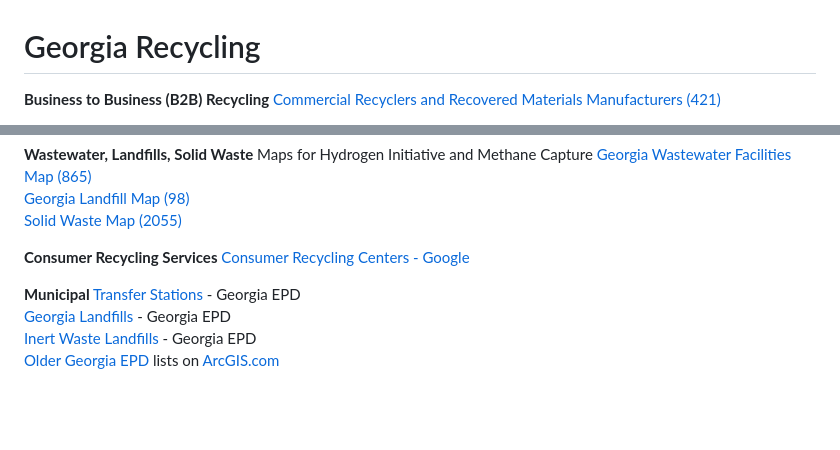
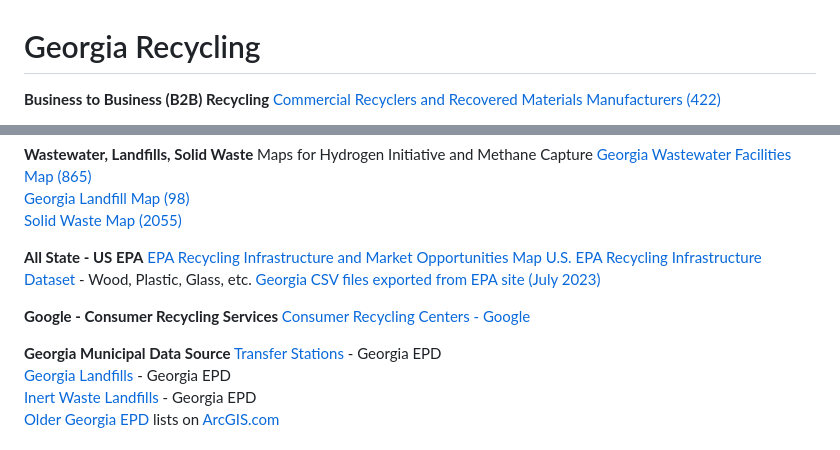
Before and after one commit to GeorgiaMap/recycling, a Markdown page: georgia/README.md, 2 parts joined by grey strips. Rendered like a GitHub page; blank space fills up the shorter version.

```diff
--- a/georgia/README.md
+++ b/georgia/README.md
@@ -23,6 +23,6 @@ Note: The main side categories are not in the B2B form.
 Instead, the sub-categories from the form are displayed under each main catergory.
 -->
 **Business to Business (B2B) Recycling**
-<a href="/localsite/map/#show=recyclers&state=GA" target="_parent">Commercial Recyclers and Recovered Materials Manufacturers (421)</a>
+<a href="/localsite/map/#show=recyclers&state=GA" target="_parent">Commercial Recyclers and Recovered Materials Manufacturers (422)</a>
 
 <a href="/localsite/map/#show=recyclers&state=GA&cat=Wood">B2B Wood Recycling</a>
@@ -42,10 +35,15 @@ Maps for Hydrogen Initiative and Methane Capture
 <a href="/localsite/map/#show=landfills&state=GA" target="_parent">Georgia Landfill Map (98)</a>
 <a href="/localsite/map/#show=solidwaste&state=GA&cat=Operating" target="_parent">Solid Waste Map (2055)</a>
 
-**Consumer Recycling Services**
+**All State - US EPA**
+<a href="https://www.epa.gov/circulareconomy/recycling-infrastructure-and-market-opportunities-map">EPA Recycling Infrastructure and Market Opportunities Map</a>
+<a href="https://epa.maps.arcgis.com/home/item.html?id=b738c9f0ece146a59e0fb22446189f52">U.S. EPA Recycling Infrastructure Dataset</a> - Wood, Plastic, Glass, etc.
+<a href="epa">Georgia CSV files exported from EPA site (July 2023)</a>
+
+**Google - Consumer Recycling Services**
 <a href="https://www.google.com/search?q=Recycling+near+me" target="_parent">Consumer Recycling Centers - Google</a>
 
-**Municipal**<!-- https://map.georgia.org -->
+**Georgia Municipal Data Source**<!-- https://map.georgia.org -->
 [Transfer Stations](https://epd.georgia.gov/about-us/land-protection-branch/solid-waste/permitted-solid-waste-facilities) - Georgia EPD
 [Georgia Landfills](https://epd.georgia.gov/about-us/land-protection-branch/solid-waste/permitted-solid-waste-facilities) - Georgia EPD
 [Inert Waste Landfills](https://epd.georgia.gov/about-us/land-protection-branch/solid-waste/permitted-solid-waste-facilities) - Georgia EPD
```
Also changed, not shown: other parts of georgia/README.md (+1 -8 lines).
